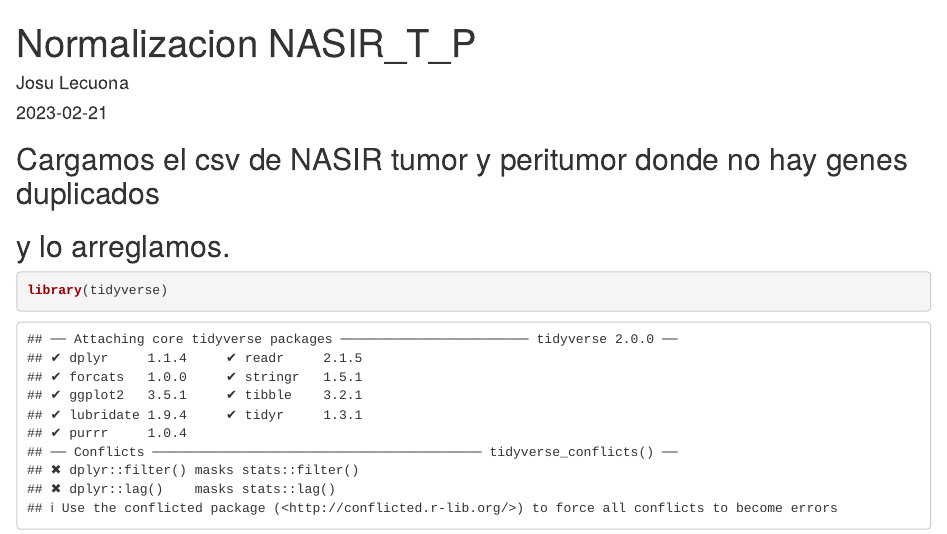
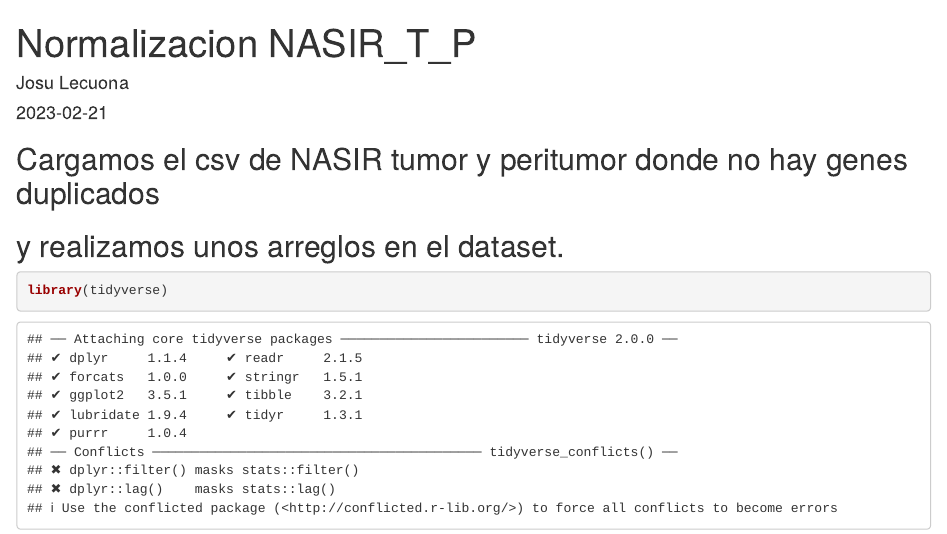
Before and after one commit to josuleku/TFM-HCC, an R Markdown document (NASIR_T_P_normalizacion.Rmd): the page in a window 1100 px wide, from its top. Rendered offline with R 4.5, knitr and Pandoc, with nearby package versions; some code elsewhere in the file could not run offline.

````diff
--- a/NASIR_T_P_normalizacion.Rmd
+++ b/NASIR_T_P_normalizacion.Rmd
@@ -6,7 +6,7 @@
 ---
 
 ## Cargamos el csv de NASIR tumor y peritumor donde no hay genes duplicados
-## y lo arreglamos.
+## y realizamos unos arreglos en el dataset.
 ```{r}
 library(tidyverse)
 library(SummarizedExperiment)
````
